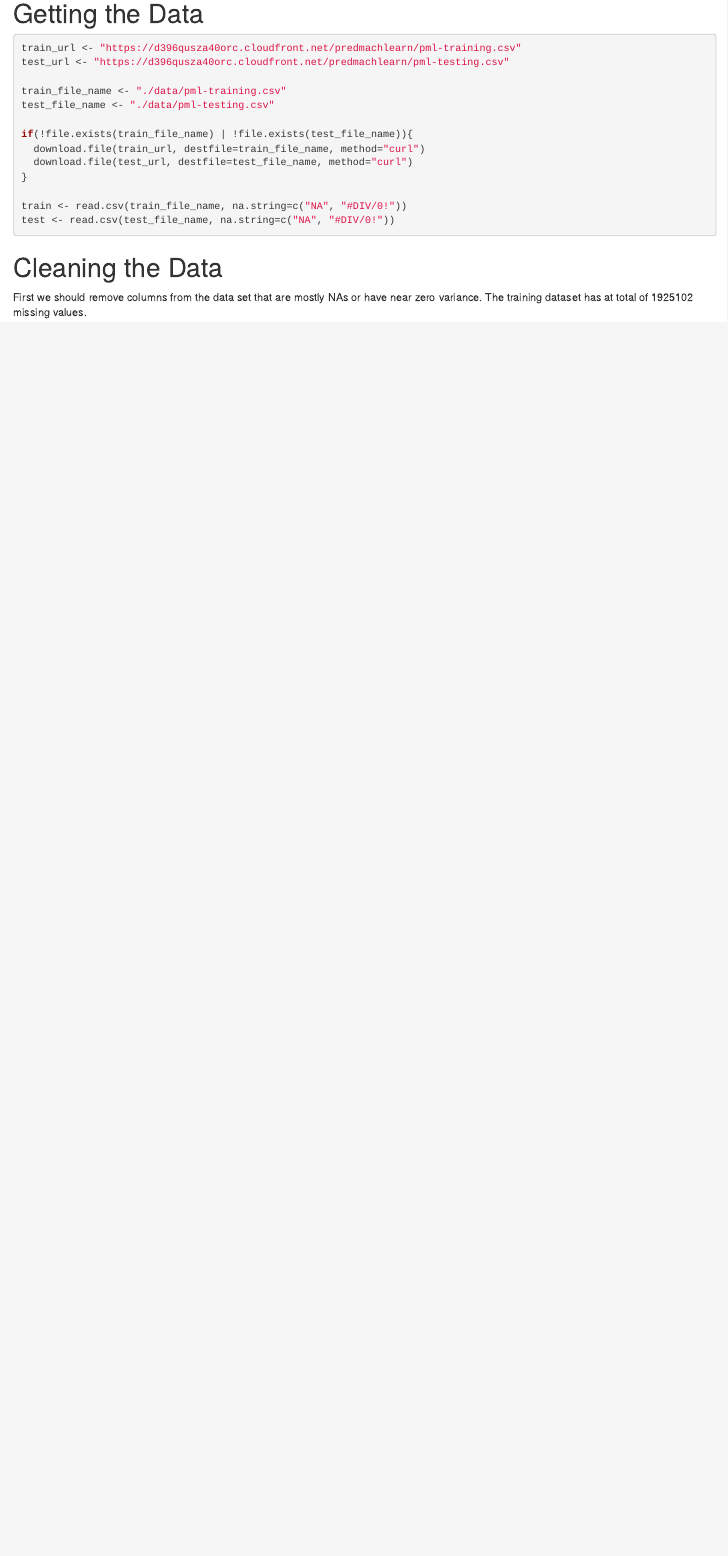
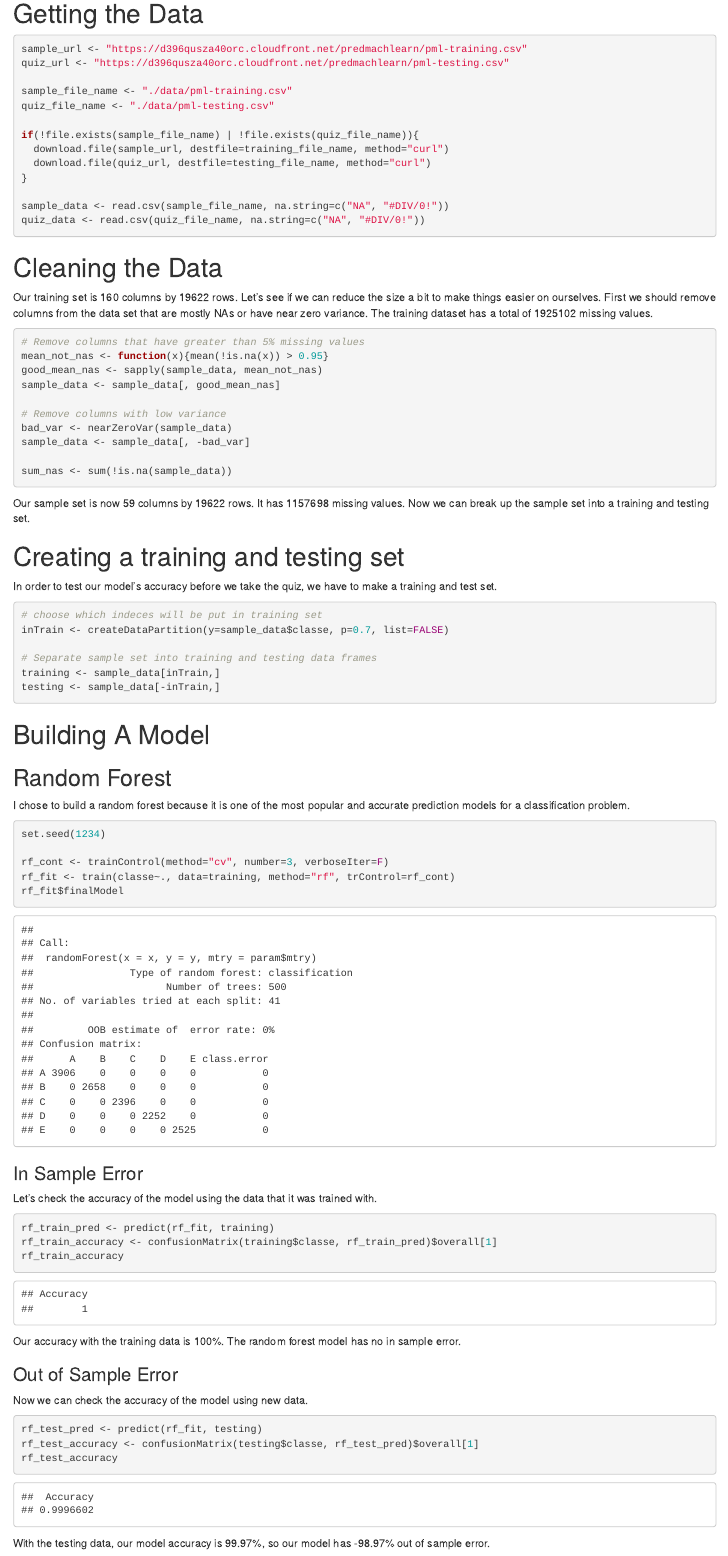
Before and after one commit to dandewaters/Practical-Machine-Learning-Course-Project, an R Markdown document (Writeup.Rmd): the page in a window 1100 px wide, from 540 px down before the commit and from 620 px down after it, so that both start at the same text. The pictures show the output file Writeup.html that the author committed with the source, opened offline.

Commit message:
Random Forest model finished

````diff
--- a/Writeup.Rmd
+++ b/Writeup.Rmd
@@ -21,29 +23,85 @@ http://groupware.les.inf.puc-rio.br/har
 
 # Getting the Data
 ```{r getData}
-train_url <- "https://d396qusza40orc.cloudfront.net/predmachlearn/pml-training.csv"
-test_url <- "https://d396qusza40orc.cloudfront.net/predmachlearn/pml-testing.csv"
+sample_url <- "https://d396qusza40orc.cloudfront.net/predmachlearn/pml-training.csv"
+quiz_url <- "https://d396qusza40orc.cloudfront.net/predmachlearn/pml-testing.csv"
 
-train_file_name <- "./data/pml-training.csv"
-test_file_name <- "./data/pml-testing.csv"
+sample_file_name <- "./data/pml-training.csv"
+quiz_file_name <- "./data/pml-testing.csv"
 
-if(!file.exists(train_file_name) | !file.exists(test_file_name)){
-  download.file(train_url, destfile=train_file_name, method="curl")
-  download.file(test_url, destfile=test_file_name, method="curl")
+if(!file.exists(sample_file_name) | !file.exists(quiz_file_name)){
+  download.file(sample_url, destfile=training_file_name, method="curl")
+  download.file(quiz_url, destfile=testing_file_name, method="curl")
 }
 
-train <- read.csv(train_file_name, na.string=c("NA", "#DIV/0!"))
-test <- read.csv(test_file_name, na.string=c("NA", "#DIV/0!"))
+sample_data <- read.csv(sample_file_name, na.string=c("NA", "#DIV/0!"))
+quiz_data <- read.csv(quiz_file_name, na.string=c("NA", "#DIV/0!"))
 ```
 
 # Cleaning the Data
 
-First we should remove columns from the data set that are mostly NAs or have near zero variance. The training dataset has a total of `r sum(is.na(train))` missing values.
+Our training set is `r dim(sample_data)[2]` columns by `r dim(sample_data)[1]` rows. Let's see if we can reduce the size a bit to make things easier on ourselves. First we should remove columns from the data set that are mostly NAs or have near zero variance. The training dataset has a total of `r sum(is.na(sample_data))` missing values.
 ```{r cleanData}
-mean_nas <- function(x){mean(!is.na(x)) > 0.95}
+# Remove columns that have greater than 5% missing values
+mean_not_nas <- function(x){mean(!is.na(x)) > 0.95}
+good_mean_nas <- sapply(sample_data, mean_not_nas)
+sample_data <- sample_data[, good_mean_nas]
 
-good_mean_nas <- sapply(train, mean_nas)
-bad_var <- nearZeroVar(train)
+# Remove columns with low variance
+bad_var <- nearZeroVar(sample_data)
+sample_data <- sample_data[, -bad_var]
 
-#train <- train[, good_cols]
+sum_nas <- sum(!is.na(sample_data))
 ```
+
+Our sample set is now `r dim(sample_data)[2]` columns by `r dim(sample_data)[1]` rows. It has `r sum_nas` missing values. Now we can break up the sample set into a training and testing set.
+
+# Creating a training and testing set
+
+In order to test our model's accuracy before we take the quiz, we have to make a training and test set.
+```{r createDataPart}
+# choose which indeces will be put in training set
+inTrain <- createDataPartition(y=sample_data$classe, p=0.7, list=FALSE)
+
+# Separate sample set into training and testing data frames
+training <- sample_data[inTrain,]
+testing <- sample_data[-inTrain,]
+```
+
+# Building A Model
+
+## Random Forest
+
+I chose to build a random forest because it is one of the most popular and accurate prediction models for a classification problem.
+
+
+```{r build_RF_model, cache=TRUE}
+set.seed(1234)
+
+rf_cont <- trainControl(method="cv", number=3, verboseIter=F)
+rf_fit <- train(classe~., data=training, method="rf", trControl=rf_cont)
+rf_fit$finalModel
+```
+
+### In Sample Error
+
+Let's check the accuracy of the model using the data that it was trained with.
+```{r inSampleError}
+rf_train_pred <- predict(rf_fit, training)
+rf_train_accuracy <- confusionMatrix(training$classe, rf_train_pred)$overall[1]
+rf_train_accuracy
+```
+
+Our accuracy with the training data is 100%. The random forest model has no in sample error.
+
+### Out of Sample Error
+
+Now we can check the accuracy of the model using new data.
+
+```{r outOfSampleError}
+rf_test_pred <- predict(rf_fit, testing)
+rf_test_accuracy <- confusionMatrix(testing$classe, rf_test_pred)$overall[1]
+rf_test_accuracy
+```
+
+With the testing data, our model accuracy is `r round(100*rf_test_accuracy, digits=2)`%, so our model has `r 1-round(100*rf_test_accuracy, digits=2)`% out of sample error.
````
Also changed, not shown: Writeup.html, Writeup.Rmd (2 more changed lines), 4 other files.
